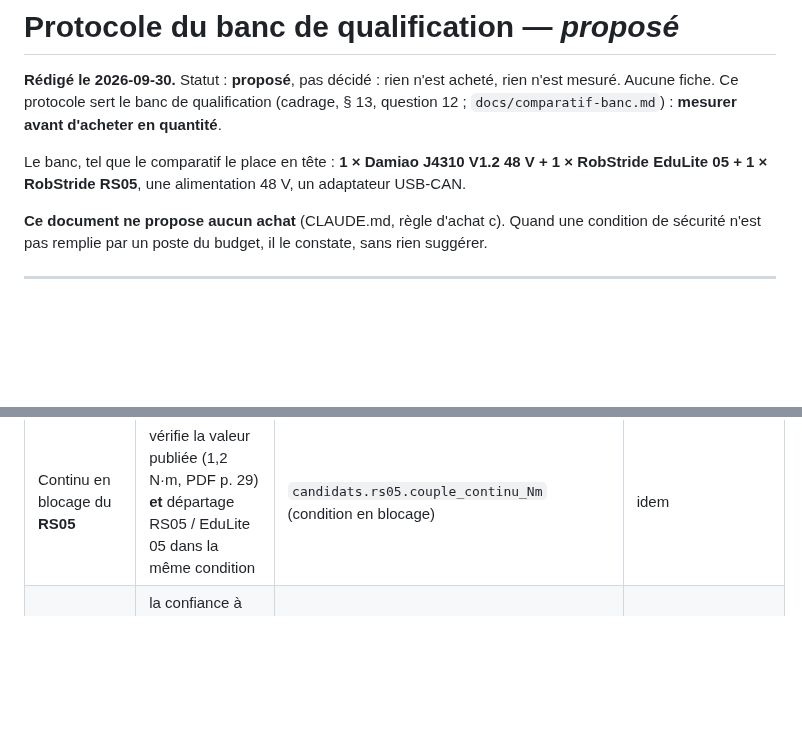
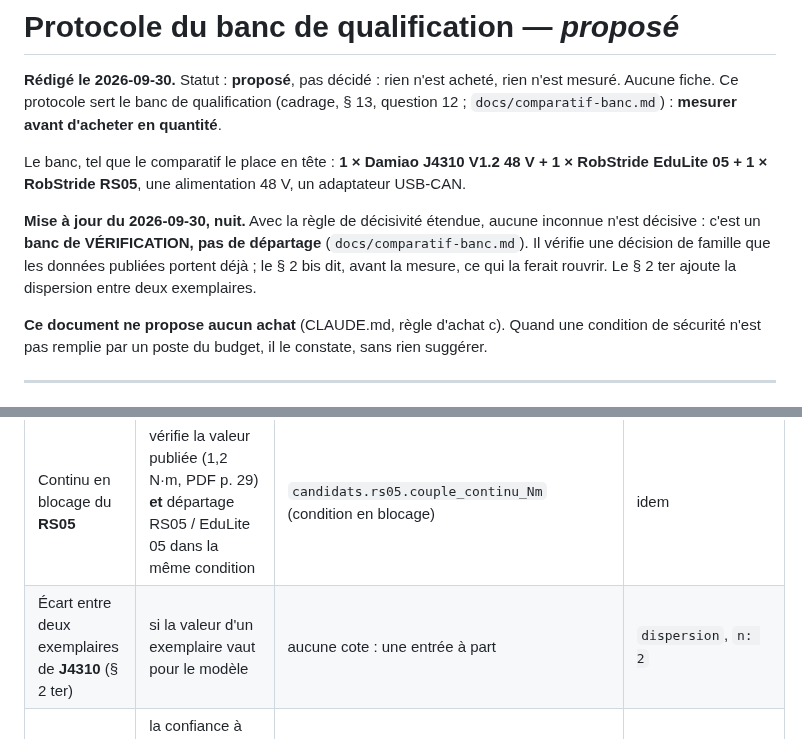
Before and after one commit to sodigitaljeremy/YXOR, a Markdown page: docs/protocole-banc.md, 2 parts joined by grey strips. Drawn GitHub-style; blank space fills up the shorter version.

```diff
--- a/docs/protocole-banc.md
+++ b/docs/protocole-banc.md
@@ -8,6 +8,13 @@ qualification (cadrage, § 13, question 12 ; `docs/comparatif-banc.md`) :
 Le banc, tel que le comparatif le place en tête : **1 × Damiao J4310 V1.2
 48 V + 1 × RobStride EduLite 05 + 1 × RobStride RS05**, une alimentation
 48 V, un adaptateur USB-CAN.
+
+**Mise à jour du 2026-09-30, nuit.** Avec la règle de décisivité étendue,
+aucune inconnue n'est décisive : c'est un **banc de VÉRIFICATION, pas de
+départage** (`docs/comparatif-banc.md`). Il vérifie une décision de
+famille que les données publiées portent déjà ; le § 2 bis dit, avant la
+mesure, ce qui la ferait rouvrir. Le § 2 ter ajoute la dispersion entre
+deux exemplaires.
 
 **Ce document ne propose aucun achat** (CLAUDE.md, règle d'achat c).
 Quand une condition de sécurité n'est pas remplie par un poste du
@@ -143,6 +209,7 @@ avec la valeur, jamais après coup.**
 | Continu en blocage du **J4310** (70 × 70 mm, 48 V) | le **k du Damiao** : continu mesuré ÷ 3,5 N·m publié | `candidats.dm_j4310_48v.couple_continu_Nm` (nouvelle condition, en blocage) | `dispersion` si plusieurs essais, sinon `resolution` du dynamomètre |
 | Continu en blocage de l'**EduLite 05** | son comportement près du blocage, que RobStride ne publie pas | `candidats.edulite05.couple_continu_Nm` (nouvelle condition, en blocage) | idem |
 | Continu en blocage du **RS05** | vérifie la valeur publiée (1,2 N·m, PDF p. 29) **et** départage RS05 / EduLite 05 dans la même condition | `candidats.rs05.couple_continu_Nm` (condition en blocage) | idem |
+| Écart entre deux exemplaires de **J4310** (§ 2 ter) | si la valeur d'un exemplaire vaut pour le modèle | aucune cote : une entrée à part | `dispersion`, `n: 2` |
 | Couple réel ÷ couple déclaré, par actionneur | la confiance à accorder à la télémétrie de couple (le cas LeRobot, `docs/choix-interfaces.md`) | aucune cote : une note de l'entrée | `resolution` |
 | Température ambiante, épaisseur de la plaque, longueur du bras | la condition elle-même : sans elles, la mesure n'est pas reproductible | champs `note` de chaque entrée | `resolution` |
 
```
Also changed, not shown: other parts of docs/protocole-banc.md (+65 -0 lines), journal/2026-09-30.md (+18 -0 lines).
